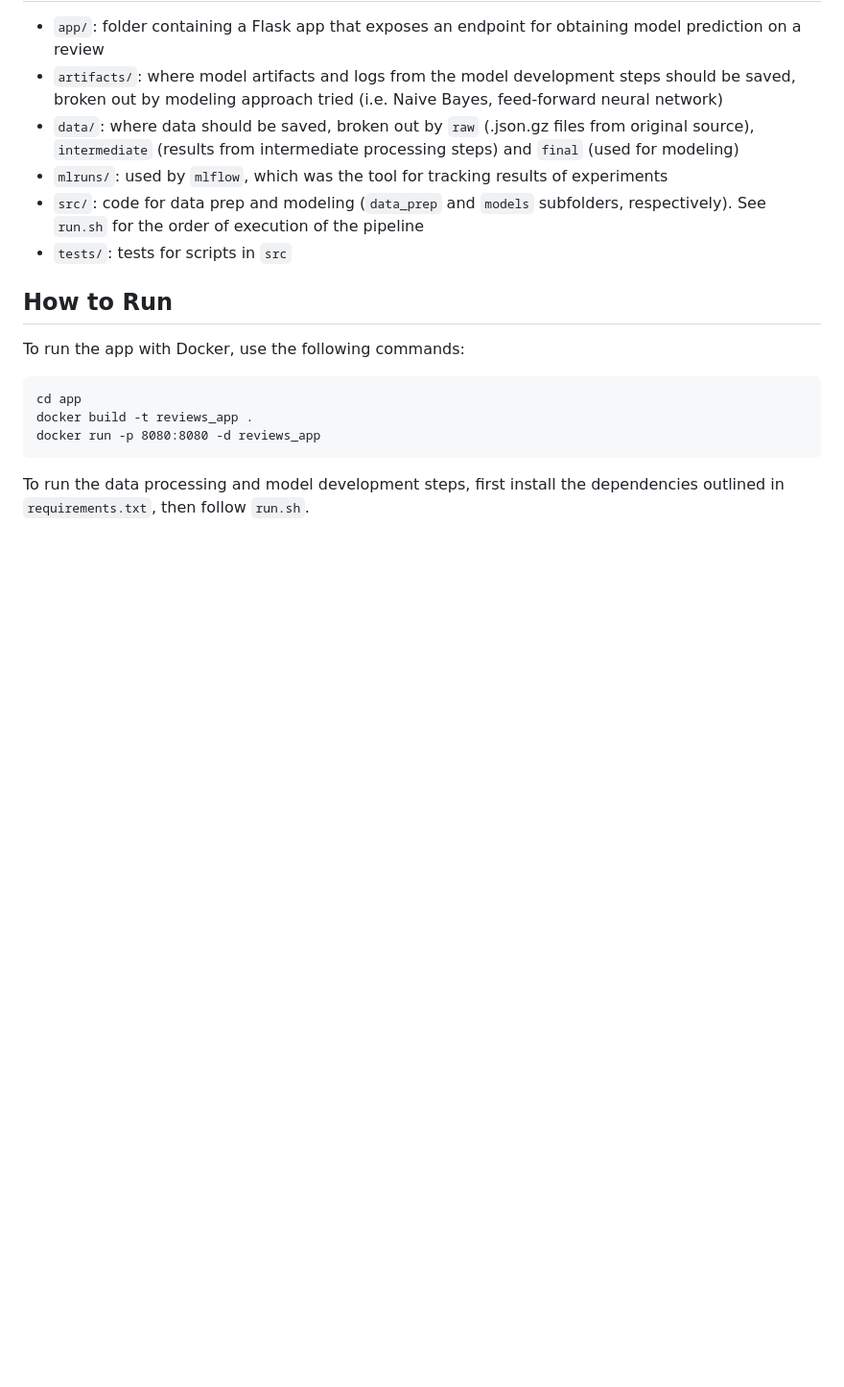
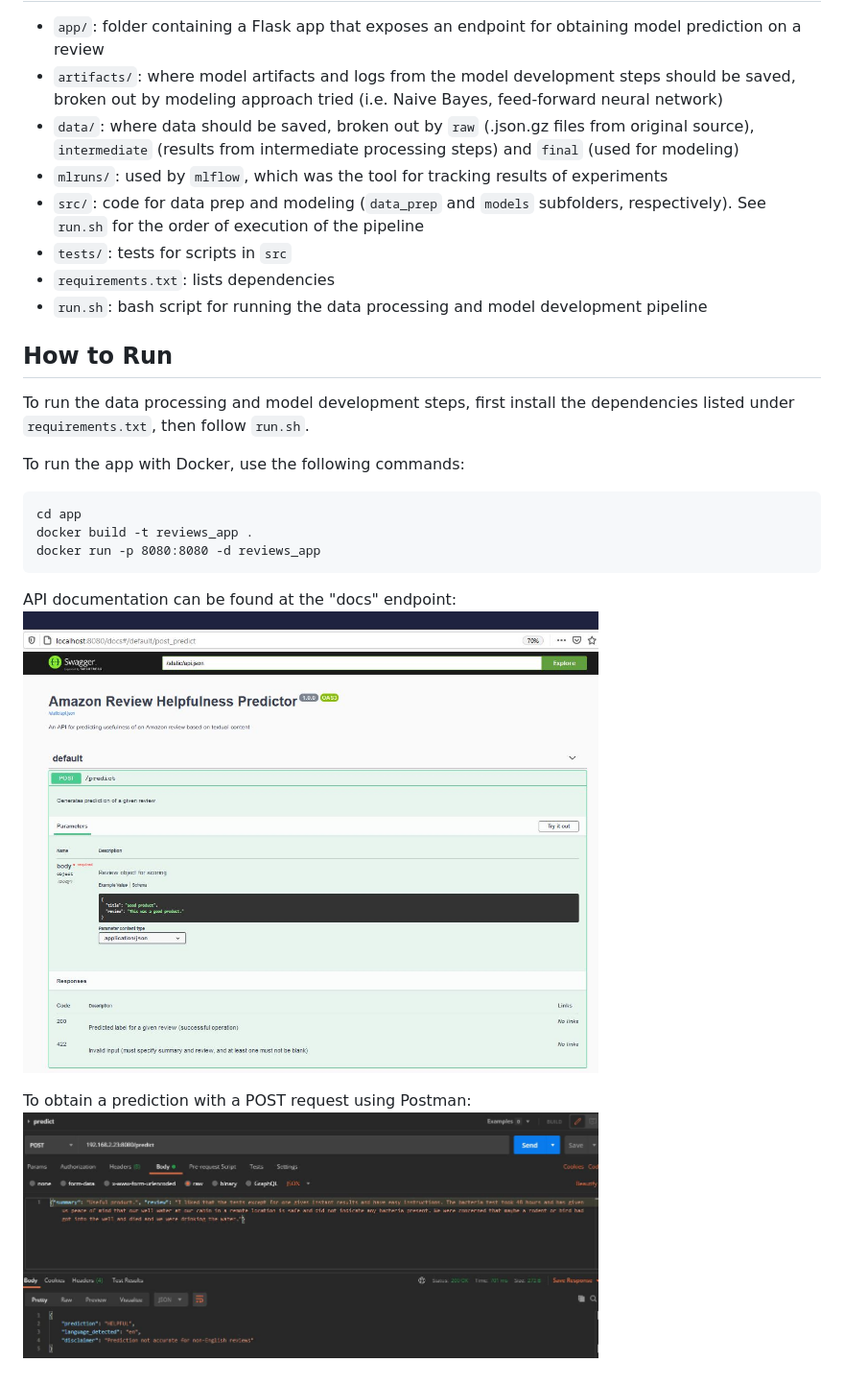
Before and after one commit to x249wang/reviews_helpfulness_predictor, a Markdown page: README.md, the part around the change. Shown: that part at 96% size. Drawn GitHub-style; pictures changed too: assets/api_documentation.jpg (added), assets/request.jpg (added); blank space fills up the shorter version.

````diff
--- a/README.md
+++ b/README.md
@@ -10,8 +10,13 @@ Data source: https://nijianmo.github.io/amazon/index.html
 - `mlruns/`: used by `mlflow`, which was the tool for tracking results of experiments
 - `src/`: code for data prep and modeling (`data_prep` and `models` subfolders, respectively). See `run.sh` for the order of execution of the pipeline
 - `tests/`: tests for scripts in `src`
+- `requirements.txt`: lists dependencies
+- `run.sh`: bash script for running the data processing and model development pipeline
 
 ## How to Run
+
+To run the data processing and model development steps, first install the dependencies listed under `requirements.txt`, then follow `run.sh`.
+
 To run the app with Docker, use the following commands:
 
 ```
@@ -20,4 +25,8 @@ docker build -t reviews_app .
 docker run -p 8080:8080 -d reviews_app
 ```
 
-To run the data processing and model development steps, first install the dependencies outlined in `requirements.txt`, then follow `run.sh`.
+API documentation can be found at the "docs" endpoint:
+<img src="assets/api_documentation.jpg" width="600">
+
+To obtain a prediction with a POST request using Postman:
+<img src="assets/request.jpg" width="600">
````
